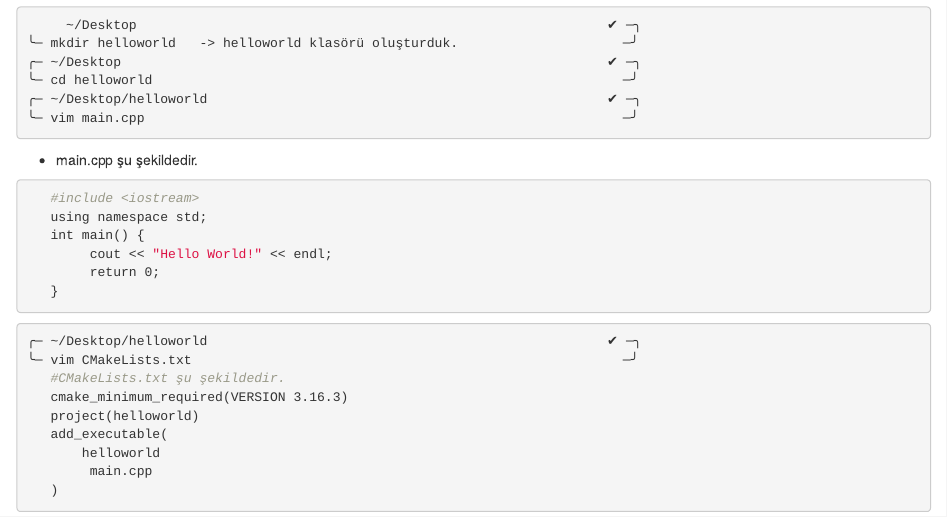
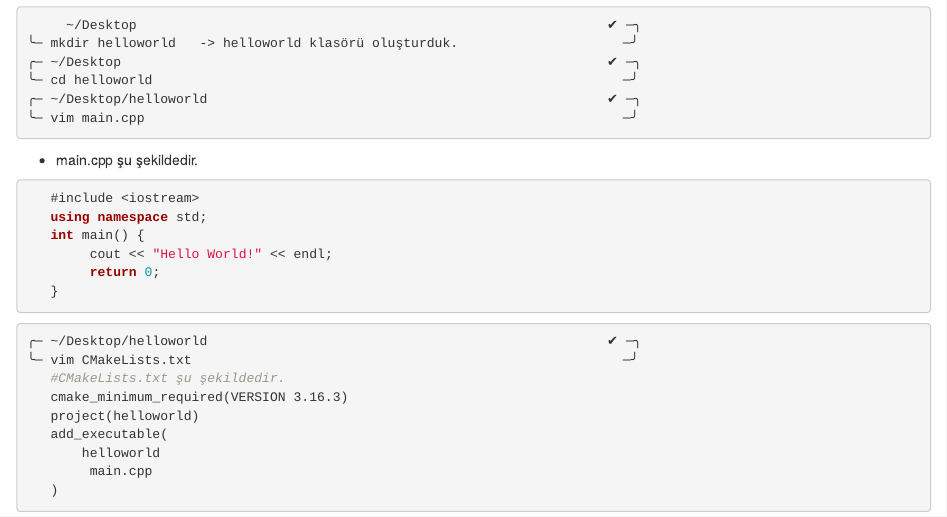
Before and after one commit to MuhendisKoyu/C-Cpp-gelistirme-ortamlari, an R Markdown document (part_2_build_systems/cmake.Rmd): the page in a window 1100 px wide, from 2890 px down. Rendered offline with R 4.5, knitr and Pandoc, with nearby package versions; drawn as R Markdown's standard HTML page in place of the format the file asks for.

Commit message:
Dosya hiyerarşisi düzenlendi. Kitap 4 part olacak şekilde planlandı. Cmake ile ilgili doyada bazı sözdizimsel hatalar giderildi.

````diff
--- a/_bookdown.yml
+++ b/_bookdown.yml
@@ -1,5 +1,20 @@
 book_filename: "C-Cpp-gelistirme-ortamlari"
 delete_merged_file: true
+rmd_files:
+  - index.Rmd
+  - part_1_ides/basic_environment.Rmd
+  - part_2_build_systems/makes.Rmd
+  - part_2_build_systems/cmake.Rmd
+  - part_2_build_systems/gnu-autotools.Rmd
+  - part_2_build_systems/msbuild.Rmd
+  - part_2_build_systems/meson.Rmd
+  - part_2_build_systems/qmake.Rmd
+  - part_2_build_systems/kbuild.Rmd
+  - part_2_build_systems/build2.Rmd
+  - part_2_build_systems/xmake.Rmd
+  - part_2_build_systems/bazel.Rmd
+  - part_3_package_managers/conan.Rmd
+  - part_4_xxxxxxx/docker.Rmd
 language:
   ui:
     chapter_name: "Bölüm "
--- a/03-cmake.Rmd
+++ b/part_2_build_systems/cmake.Rmd
@@ -180,7 +180,7 @@ if(BUILD_DOXYGEN)
 ```
 * main.cpp şu şekildedir.
 
-```bash
+```cpp
    #include <iostream>
    using namespace std;
    int main() {
````
Also changed, not shown: part_4_xxxxxxx/docker.Rmd (added, +7 -0 lines), index.md (added), part_1_ides/basic_environment.Rmd (renamed from 01-giris.Rmd), part_2_build_systems/bazel.Rmd (renamed from 11-bazel.Rmd), part_2_build_systems/build2.Rmd (renamed from 09-build2.Rmd), part_2_build_systems/gnu-autotools.Rmd (renamed from 04-gnu-autotools.Rmd), part_2_build_systems/kbuild.Rmd (renamed from 08-kbuild.Rmd), part_2_build_systems/makes.Rmd (renamed from 02-makes.Rmd), part_2_build_systems/meson.Rmd (renamed from 06-meson.Rmd), part_2_build_systems/msbuild.Rmd (renamed from 05-msbuild.Rmd), part_2_build_systems/qmake.Rmd (renamed from 07-qmake.Rmd), part_2_build_systems/xmake.Rmd (renamed from 10-xmake.Rmd), part_3_package_managers/conan.Rmd (renamed from 12-conan.Rmd), referanslar.Rmd (renamed from 99-referanslar.Rmd), 1 more files.
